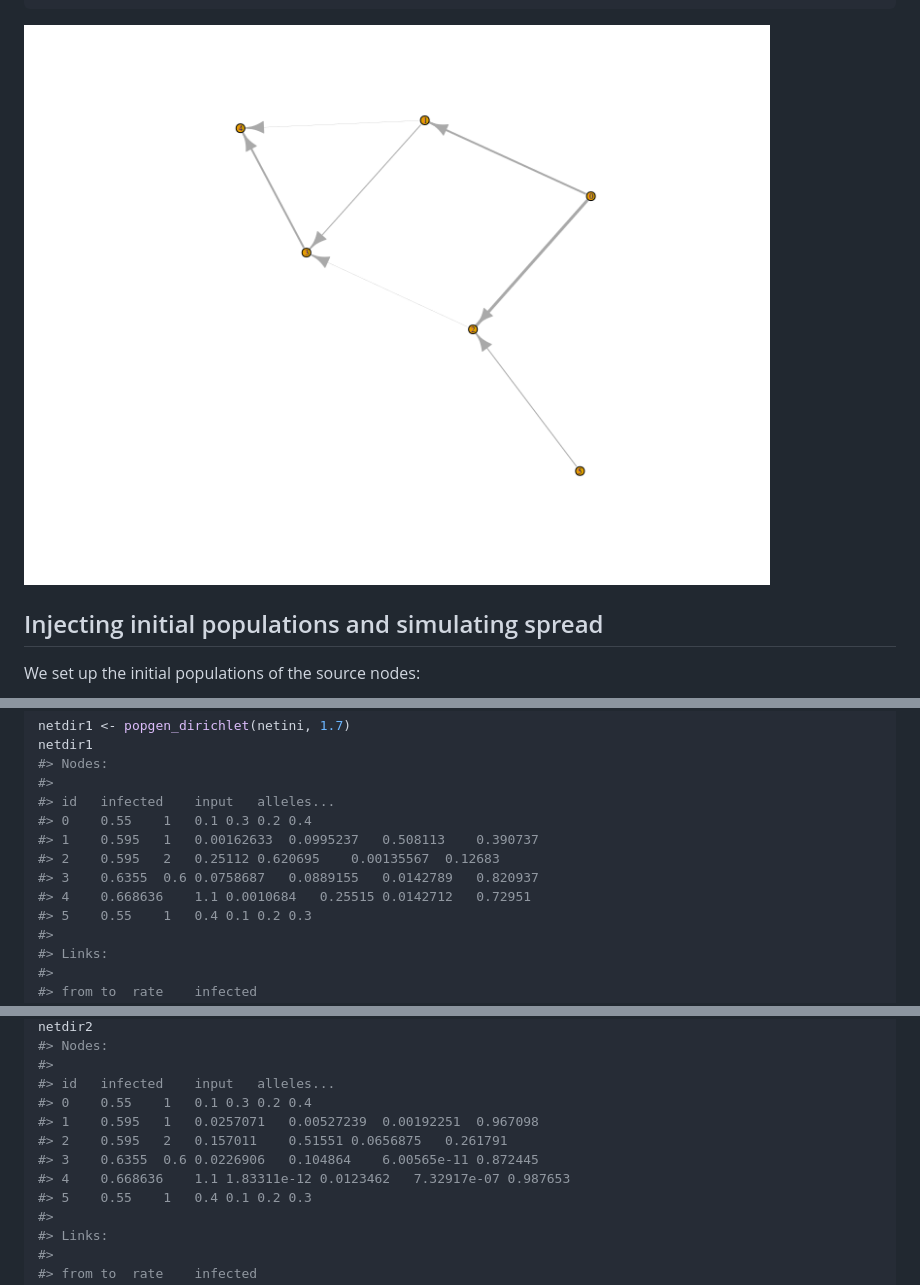
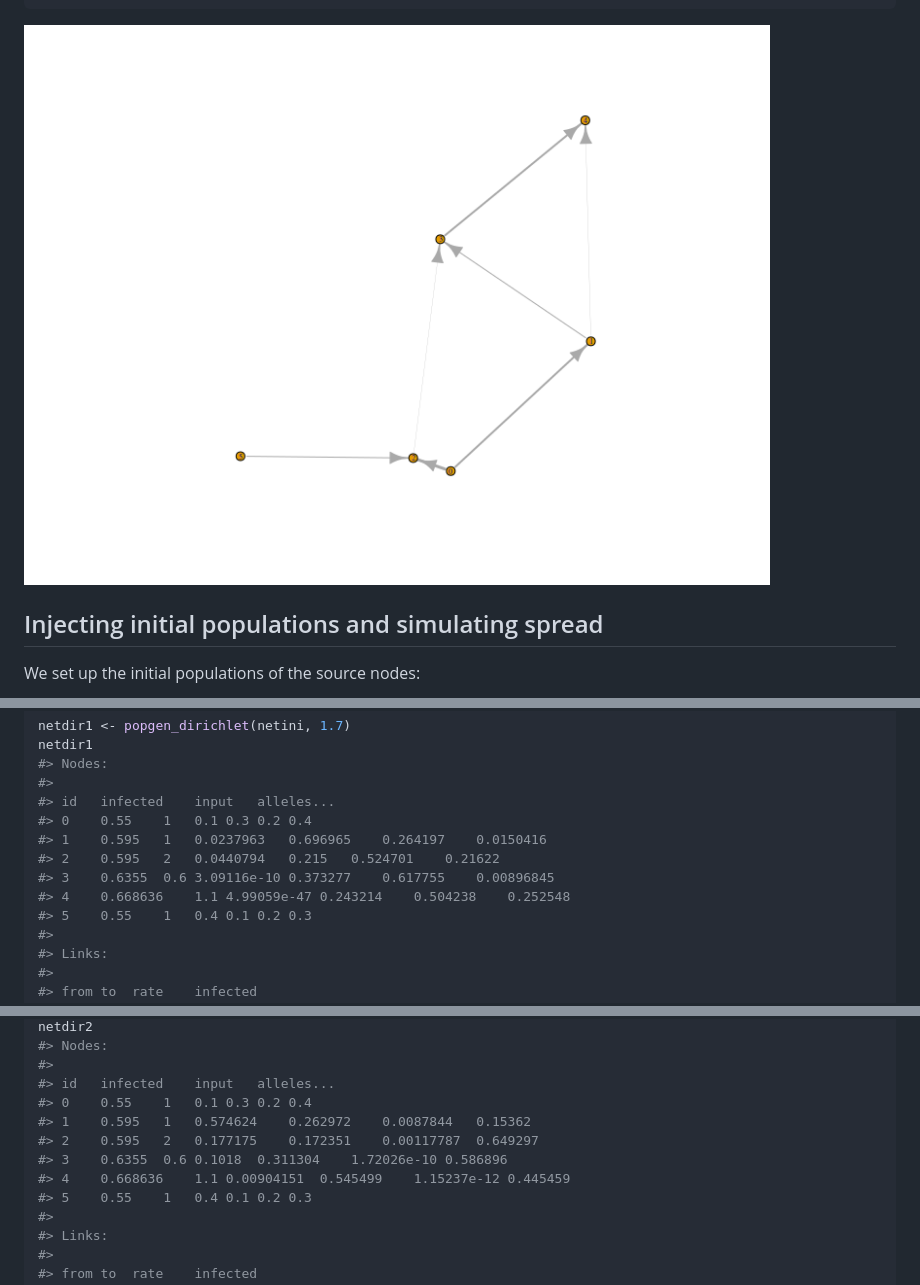
Before and after one commit to mhinsch/rpathsonpaths, a Markdown page: README.md, 3 parts joined by grey strips. GitHub-like rendering; pictures changed too: figs/popsnetwork-1.png.

```diff
--- a/README.md
+++ b/README.md
@@ -153,10 +150,10 @@ netdir1
 #>
 #> id   infected    input   alleles...
 #> 0    0.55    1   0.1 0.3 0.2 0.4
-#> 1    0.595   1   0.00162633  0.0995237   0.508113    0.390737
-#> 2    0.595   2   0.25112 0.620695    0.00135567  0.12683
-#> 3    0.6355  0.6 0.0758687   0.0889155   0.0142789   0.820937
-#> 4    0.668636    1.1 0.0010684   0.25515 0.0142712   0.72951
+#> 1    0.595   1   0.0237963   0.696965    0.264197    0.0150416
+#> 2    0.595   2   0.0440794   0.215   0.524701    0.21622
+#> 3    0.6355  0.6 3.09116e-10 0.373277    0.617755    0.00896845
+#> 4    0.668636    1.1 4.99059e-47 0.243214    0.504238    0.252548
 #> 5    0.55    1   0.4 0.1 0.2 0.3
 #>
 #> Links:
@@ -175,10 +172,10 @@ netdir2
 #>
 #> id   infected    input   alleles...
 #> 0    0.55    1   0.1 0.3 0.2 0.4
-#> 1    0.595   1   0.0257071   0.00527239  0.00192251  0.967098
-#> 2    0.595   2   0.157011    0.51551 0.0656875   0.261791
-#> 3    0.6355  0.6 0.0226906   0.104864    6.00565e-11 0.872445
-#> 4    0.668636    1.1 1.83311e-12 0.0123462   7.32917e-07 0.987653
+#> 1    0.595   1   0.574624    0.262972    0.0087844   0.15362
+#> 2    0.595   2   0.177175    0.172351    0.00117787  0.649297
+#> 3    0.6355  0.6 0.1018  0.311304    1.72026e-10 0.586896
+#> 4    0.668636    1.1 0.00904151  0.545499    1.15237e-12 0.445459
 #> 5    0.55    1   0.4 0.1 0.2 0.3
 #>
 #> Links:
```
Also changed, not shown: other parts of README.md (+5 -8 lines).
